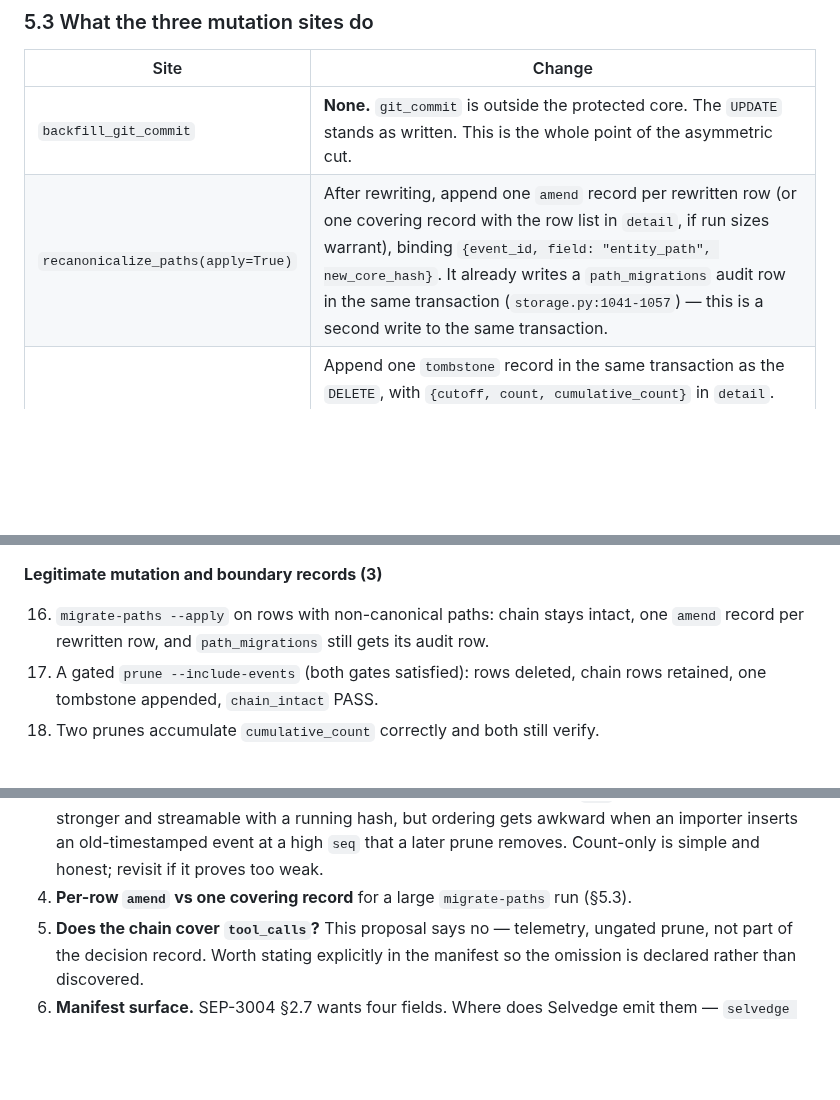
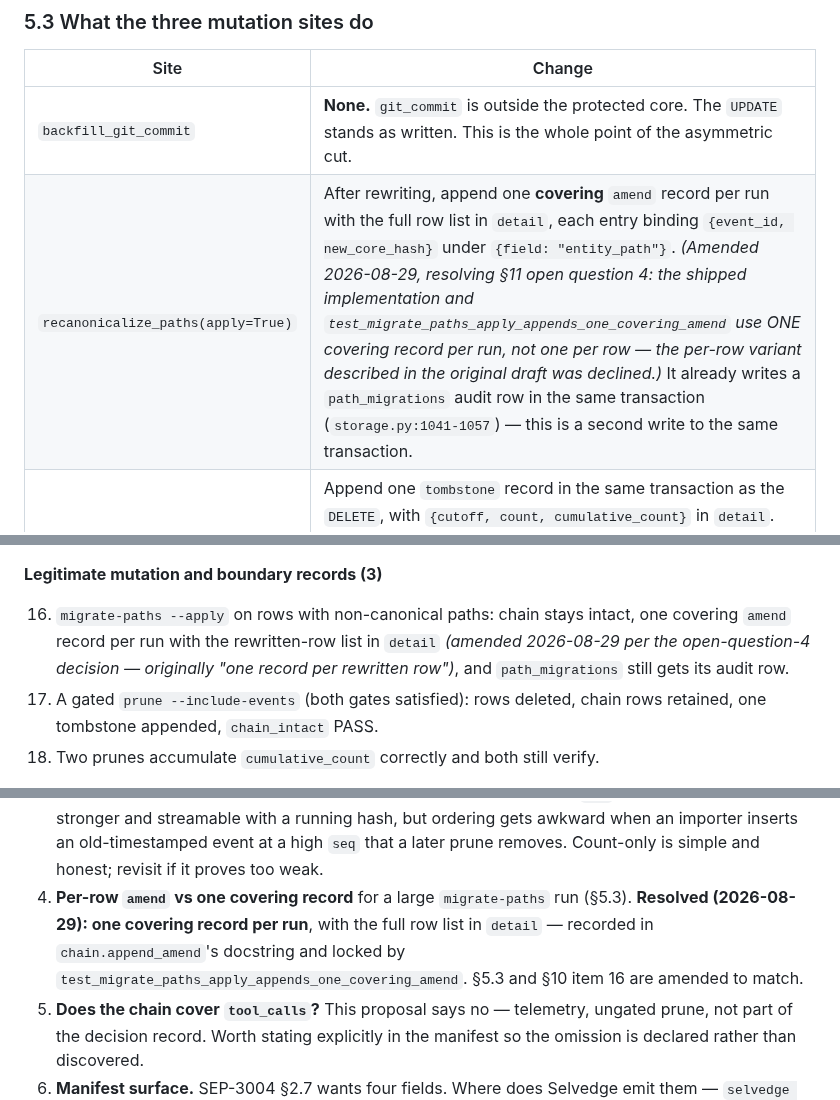
Before and after one commit to masondelan/selvedge, a Markdown page: docs/design/tamper-evidence-proposal.md, 3 parts joined by grey strips. GitHub-like rendering; blank space fills up the shorter version.

```diff
--- a/docs/design/tamper-evidence-proposal.md
+++ b/docs/design/tamper-evidence-proposal.md
@@ -467,7 +467,7 @@ open question in §9 rather than recommended outright.
 | Site | Change |
 |---|---|
 | `backfill_git_commit` | **None.** `git_commit` is outside the protected core. The `UPDATE` stands as written. This is the whole point of the asymmetric cut. |
-| `recanonicalize_paths(apply=True)` | After rewriting, append one `amend` record per rewritten row (or one covering record with the row list in `detail`, if run sizes warrant), binding `{event_id, field: "entity_path", new_core_hash}`. It already writes a `path_migrations` audit row in the same transaction (`storage.py:1041-1057`) — this is a second write to the same transaction. |
+| `recanonicalize_paths(apply=True)` | After rewriting, append one **covering** `amend` record per run with the full row list in `detail`, each entry binding `{event_id, new_core_hash}` under `{field: "entity_path"}`. *(Amended 2026-08-29, resolving §11 open question 4: the shipped implementation and `test_migrate_paths_apply_appends_one_covering_amend` use ONE covering record per run, not one per row — the per-row variant described in the original draft was declined.)* It already writes a `path_migrations` audit row in the same transaction (`storage.py:1041-1057`) — this is a second write to the same transaction. |
 | `prune_events` | Append one `tombstone` record in the same transaction as the `DELETE`, with `{cutoff, count, cumulative_count}` in `detail`. Note this puts a *write* inside a method whose docstring (`storage.py:950-957`) says it is "deliberately dumb — no gating, no prompting." The tombstone is not a gate, so the docstring's intent holds; it should be updated to say so. |
 
 ---
@@ -850,7 +850,9 @@ Target: ~20 tests in a new `tests/test_tamper_evidence.py`. All use `tmp_path` a
 **Legitimate mutation and boundary records (3)**
 
 16. `migrate-paths --apply` on rows with non-canonical paths: chain stays intact, one
-    `amend` record per rewritten row, and `path_migrations` still gets its audit row.
+    covering `amend` record per run with the rewritten-row list in `detail` *(amended
+    2026-08-29 per the open-question-4 decision — originally "one record per rewritten
+    row")*, and `path_migrations` still gets its audit row.
 17. A gated `prune --include-events` (both gates satisfied): rows deleted, chain rows
     retained, one tombstone appended, `chain_intact` PASS.
 18. Two prunes accumulate `cumulative_count` correctly and both still verify.
@@ -891,6 +893,10 @@ should make.**
    awkward when an importer inserts an old-timestamped event at a high `seq` that a later
    prune removes. Count-only is simple and honest; revisit if it proves too weak.
 4. **Per-row `amend` vs one covering record** for a large `migrate-paths` run (§5.3).
+   **Resolved (2026-08-29): one covering record per run**, with the full row list in
+   `detail` — recorded in `chain.append_amend`'s docstring and locked by
+   `test_migrate_paths_apply_appends_one_covering_amend`. §5.3 and §10 item 16 are
+   amended to match.
 5. **Does the chain cover `tool_calls`?** This proposal says no — telemetry, ungated
    prune, not part of the decision record. Worth stating explicitly in the manifest so the
    omission is declared rather than discovered.
```
Also changed, not shown: docs/architecture.md (+59 -18 lines).
